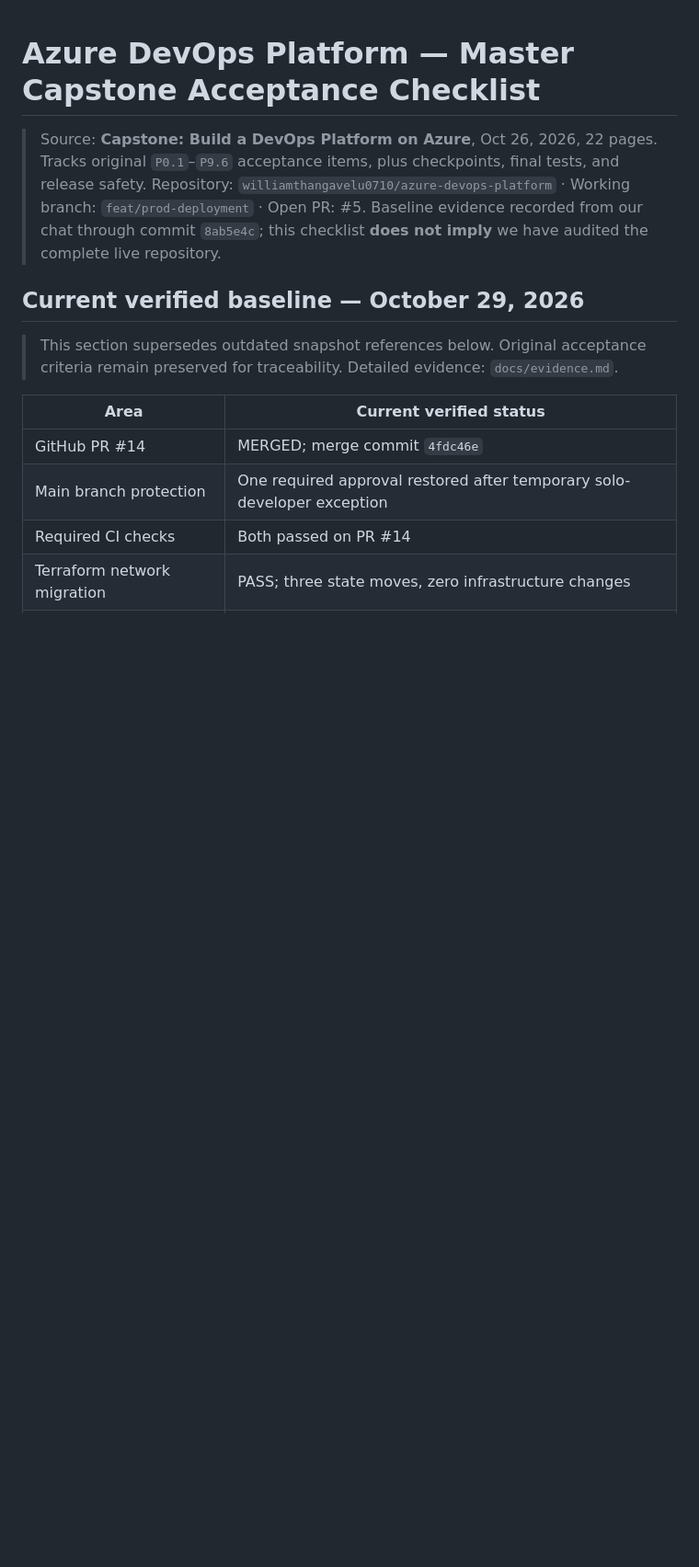
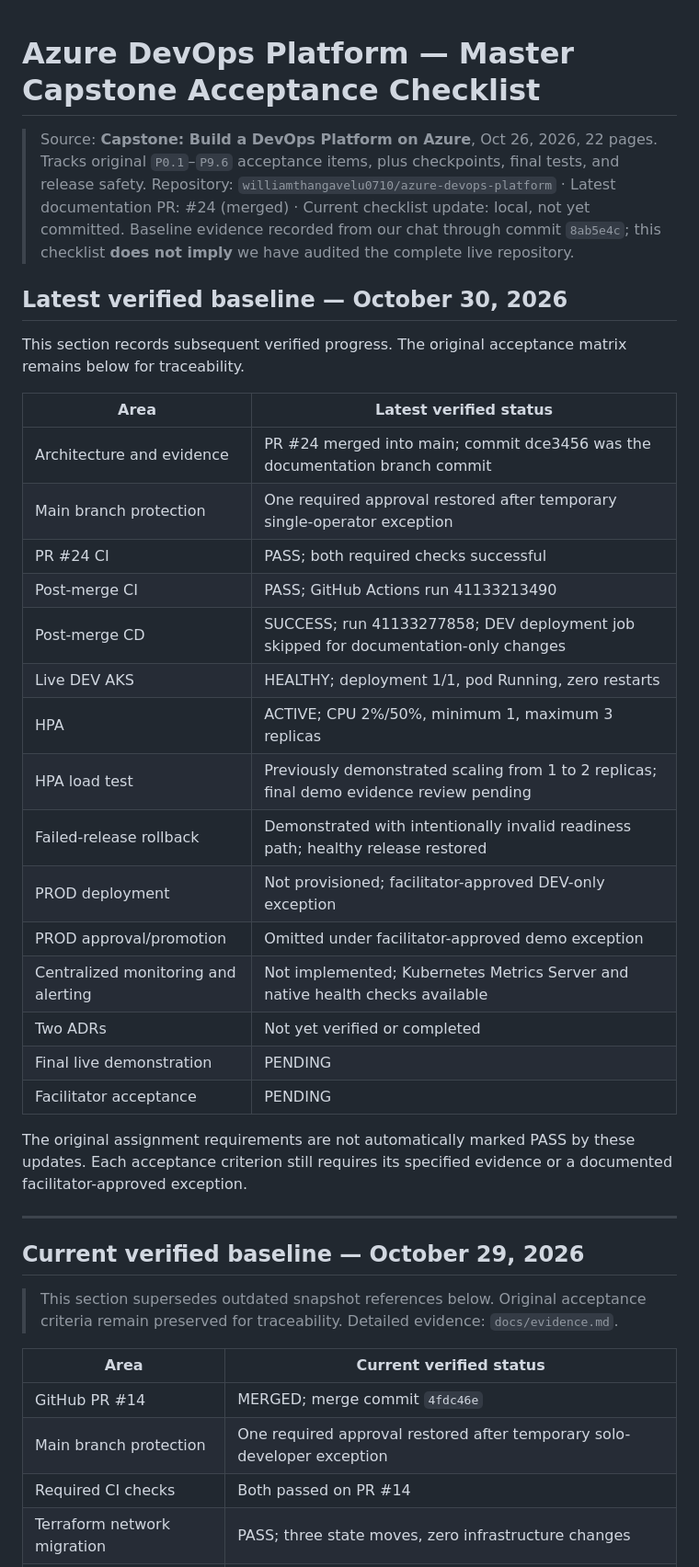
Before and after one commit to williamthangavelu0710/azure-devops-platform, a Markdown page: docs/capstone-master-checklist.md, the part around one of its changes. Shown at 92% size. Rendered like a GitHub page; blank space fills up the shorter version.

Commit message:
docs: update capstone acceptance checklist with verified DEV evidence

```diff
--- a/docs/capstone-master-checklist.md
+++ b/docs/capstone-master-checklist.md
@@ -1,8 +1,37 @@
 # Azure DevOps Platform — Master Capstone Acceptance Checklist
 
 > Source: **Capstone: Build a DevOps Platform on Azure**, Oct 26, 2026, 22 pages. Tracks original `P0.1`–`P9.6` acceptance items, plus checkpoints, final tests, and release safety.
-> Repository: `williamthangavelu0710/azure-devops-platform` · Working branch: `feat/prod-deployment` · Open PR: #5.
+> Repository: `williamthangavelu0710/azure-devops-platform` · Latest documentation PR: #24 (merged) · Current checklist update: local, not yet committed.
 > Baseline evidence recorded from our chat through commit `8ab5e4c`; this checklist **does not imply** we have audited the complete live repository.
+
+## Latest verified baseline — October 30, 2026
+
+This section records subsequent verified progress. The original
+acceptance matrix remains below for traceability.
+
+| Area | Latest verified status |
+|---|---|
+| Architecture and evidence | PR #24 merged into main; commit dce3456 was the documentation branch commit |
+| Main branch protection | One required approval restored after temporary single-operator exception |
+| PR #24 CI | PASS; both required checks successful |
+| Post-merge CI | PASS; GitHub Actions run 41133213490 |
+| Post-merge CD | SUCCESS; run 41133277858; DEV deployment job skipped for documentation-only changes |
+| Live DEV AKS | HEALTHY; deployment 1/1, pod Running, zero restarts |
+| HPA | ACTIVE; CPU 2%/50%, minimum 1, maximum 3 replicas |
+| HPA load test | Previously demonstrated scaling from 1 to 2 replicas; final demo evidence review pending |
+| Failed-release rollback | Demonstrated with intentionally invalid readiness path; healthy release restored |
+| PROD deployment | Not provisioned; facilitator-approved DEV-only exception |
+| PROD approval/promotion | Omitted under facilitator-approved demo exception |
+| Centralized monitoring and alerting | Not implemented; Kubernetes Metrics Server and native health checks available |
+| Two ADRs | Not yet verified or completed |
+| Final live demonstration | PENDING |
+| Facilitator acceptance | PENDING |
+
+The original assignment requirements are not automatically marked
+PASS by these updates. Each acceptance criterion still requires
+its specified evidence or a documented facilitator-approved exception.
+
+---
 
 ## Current verified baseline — October 29, 2026
 
```
Also changed, not shown: other parts of docs/capstone-master-checklist.md (+8 -8 lines).
